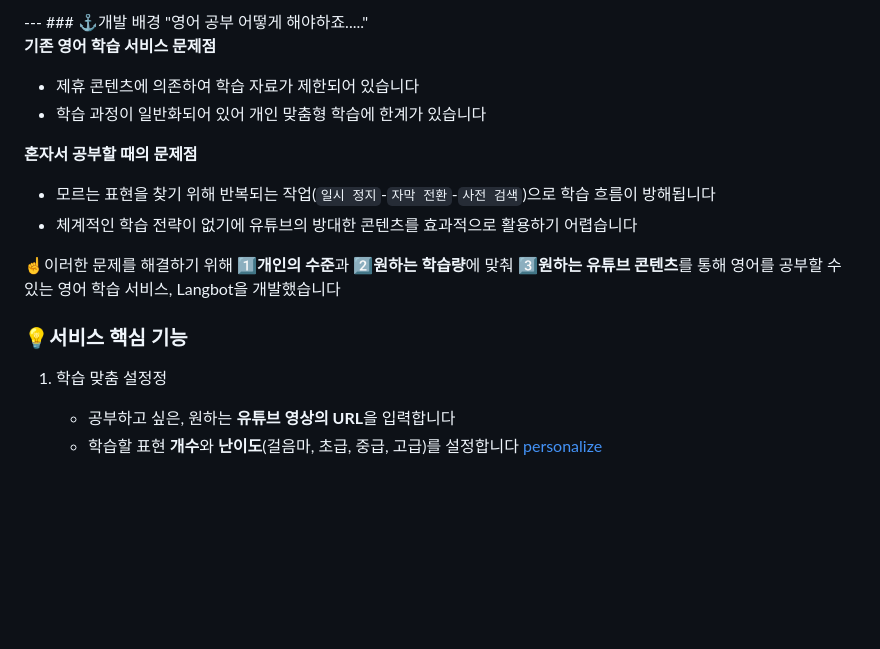
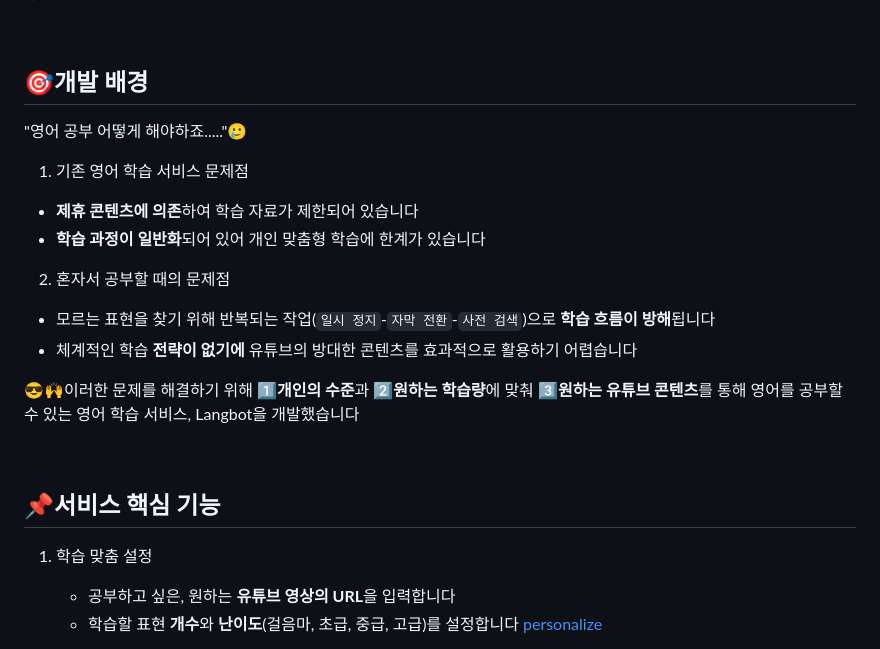
Before and after one commit to sooieese00/langbot-frontend, a Markdown page: README.md, the part around one of its changes. Drawn GitHub-style; blank space fills up the shorter version.

Commit message:
fix : 리드미수정

```diff
--- a/README.md
+++ b/README.md
@@ -6,22 +9,26 @@ LangBot은 원하는 **유튜브 영상**으로 영어 `표현 학습`, `퀴즈`
 
 <br>
----
-### ⚓개발 배경
-"영어 공부 어떻게 해야하죠....."
-
-**기존 영어 학습 서비스 문제점**
-- 제휴 콘텐츠에 의존하여 학습 자료가 제한되어 있습니다
-- 학습 과정이 일반화되어 있어 개인 맞춤형 학습에 한계가 있습니다
-
-**혼자서 공부할 때의 문제점**
-- 모르는 표현을 찾기 위해 반복되는 작업(`일시 정지`-`자막 전환`-`사전 검색`)으로 학습 흐름이 방해됩니다
-- 체계적인 학습 전략이 없기에 유튜브의 방대한 콘텐츠를 효과적으로 활용하기 어렵습니다
-
-☝️이러한 문제를 해결하기 위해 **1️⃣개인의 수준**과 **2️⃣원하는 학습량**에 맞춰 **3️⃣원하는 유튜브 콘텐츠**를 통해 영어를 공부할 수 있는 영어 학습 서비스, Langbot을 개발했습니다
 
 
-### 💡서비스 핵심 기능
-1. 학습 맞춤 설정정
+
+## 🎯개발 배경
+"영어 공부 어떻게 해야하죠....."🥲
+
+1. 기존 영어 학습 서비스 문제점
+- **제휴 콘텐츠에 의존**하여 학습 자료가 제한되어 있습니다
+- **학습 과정이 일반화**되어 있어 개인 맞춤형 학습에 한계가 있습니다
+
+2. 혼자서 공부할 때의 문제점
+- 모르는 표현을 찾기 위해 반복되는 작업(`일시 정지`-`자막 전환`-`사전 검색`)으로 **학습 흐름이 방해**됩니다
+- 체계적인 학습 **전략이 없기에** 유튜브의 방대한 콘텐츠를 효과적으로 활용하기 어렵습니다
+
+😎🙌이러한 문제를 해결하기 위해 **1️⃣개인의 수준**과 **2️⃣원하는 학습량**에 맞춰 **3️⃣원하는 유튜브 콘텐츠**를 통해 영어를 공부할 수 있는 영어 학습 서비스, Langbot을 개발했습니다
+
+<br>
+
+
+## 📌서비스 핵심 기능
+1. 학습 맞춤 설정
    - 공부하고 싶은, 원하는 **유튜브 영상의 URL**을 입력합니다
    - 학습할 표현 **개수**와 **난이도**(걸음마, 초급, 중급, 고급)를 설정합니다
    [personalize](./static/assets/quiz-page.png)
```
Also changed, not shown: other parts of README.md (+7 -3 lines).
